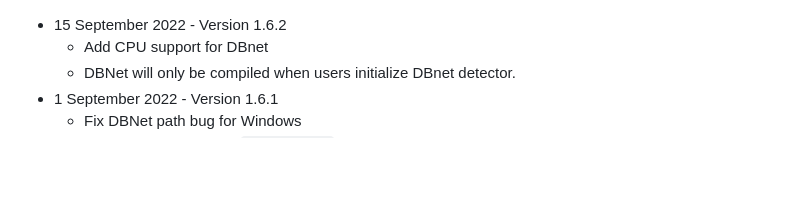
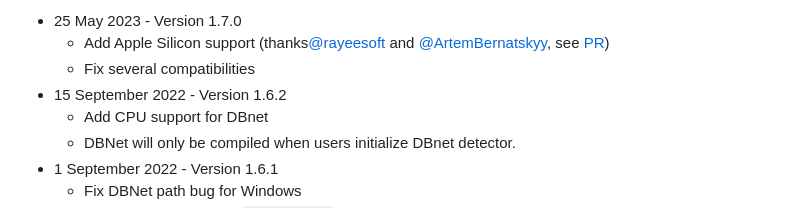
Before and after one commit to JaidedAI/EasyOCR, a Markdown page: releasenotes.md, the part around the change. Rendered like a GitHub page; blank space fills up the shorter version.

```diff
--- a/releasenotes.md
+++ b/releasenotes.md
@@ -1,3 +1,6 @@
+- 25 May 2023 - Version 1.7.0
+    - Add Apple Silicon support (thanks[@rayeesoft](https://github.com/rayeesoft) and [@ArtemBernatskyy](https://github.com/ArtemBernatskyy), see [PR](https://github.com/JaidedAI/EasyOCR/pull/1004))
+    - Fix several compatibilities
 - 15 September 2022 - Version 1.6.2
     - Add CPU support for DBnet
     - DBNet will only be compiled when users initialize DBnet detector.
```
